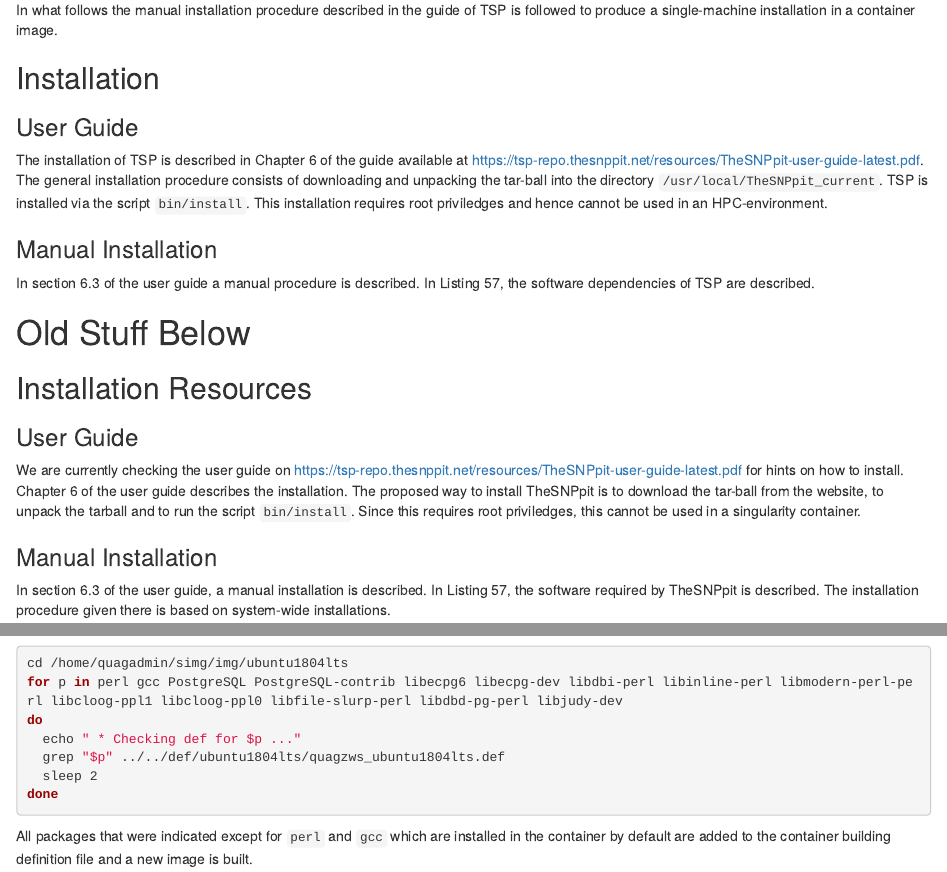
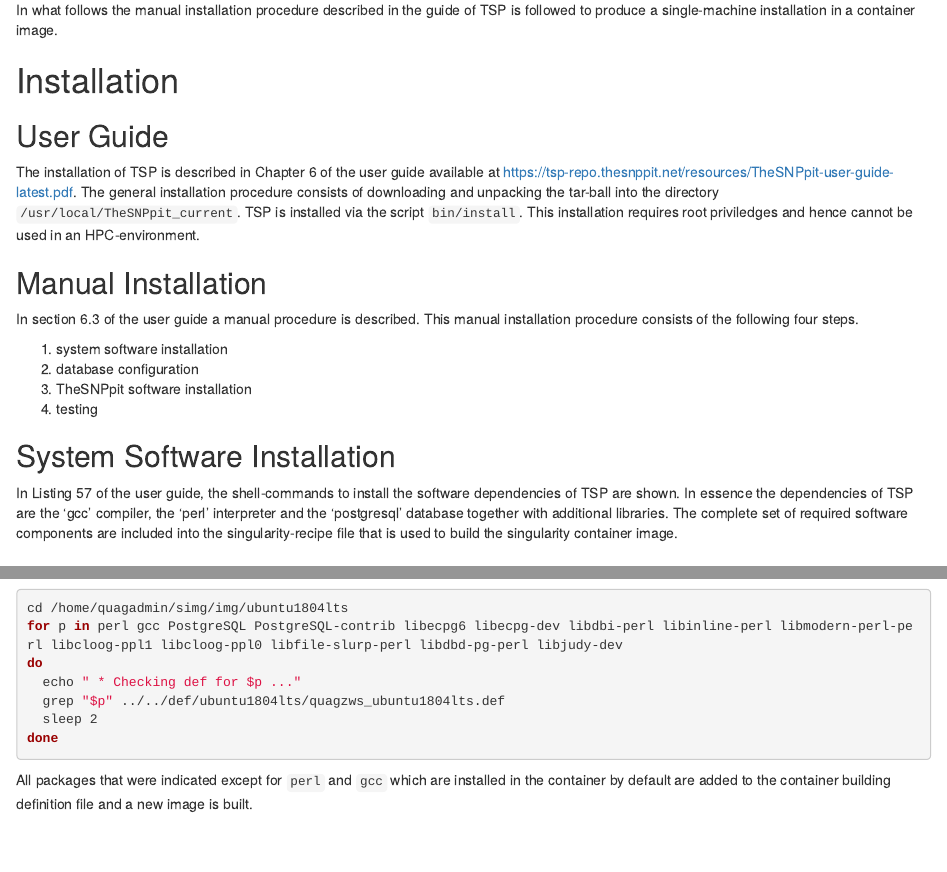
Before and after one commit to pvrqualitasag/quagtsp-sidef, an R Markdown document (howto/20191113_install_thesnppit/20191113_install_thesnppit.Rmd): the page in a window 1100 px wide, from 1120 px down, and a second part further down, joined at a grey line. Rendered offline with R 4.5, knitr and Pandoc, with nearby package versions; both versions are drawn in the output format of the newer one; some code elsewhere in the file could not run offline.

Commit message:
Updated to new round of development in 2020-06

````diff
--- a/howto/20191113_install_thesnppit/20191113_install_thesnppit.Rmd
+++ b/howto/20191113_install_thesnppit/20191113_install_thesnppit.Rmd
@@ -1,6 +1,6 @@
 ---
 title: "Installation of TheSNPpit on Singularity"
-output: github_document
+output: html_document
 ---
 
 ```{r setup, include=FALSE}
@@ -41,12 +41,20 @@
 In what follows the manual installation procedure described in the guide of TSP is followed to produce a single-machine installation in a container image.
 
 
-## Installation
-### User Guide
-The installation of TSP is described in Chapter 6 of the guide available at https://tsp-repo.thesnppit.net/resources/TheSNPpit-user-guide-latest.pdf. The general installation procedure consists of downloading and unpacking the tar-ball into the directory `/usr/local/TheSNPpit_current`. TSP is installed via the script `bin/install`. This installation requires root priviledges and hence cannot be used in an HPC-environment.
+# Installation
+## User Guide
+The installation of TSP is described in Chapter 6 of the user guide available at https://tsp-repo.thesnppit.net/resources/TheSNPpit-user-guide-latest.pdf. The general installation procedure consists of downloading and unpacking the tar-ball into the directory `/usr/local/TheSNPpit_current`. TSP is installed via the script `bin/install`. This installation requires root priviledges and hence cannot be used in an HPC-environment.
 
-### Manual Installation
-In section 6.3 of the user guide a manual procedure is described. In Listing 57, the software dependencies of TSP are described.
+## Manual Installation
+In section 6.3 of the user guide a manual procedure is described. This manual installation procedure consists of the following four steps.
+
+1. system software installation
+2. database configuration
+3. TheSNPpit software installation
+4. testing
+
+## System Software Installation
+In Listing 57 of the user guide, the shell-commands to install the software dependencies of TSP are shown. In essence the dependencies of TSP are the 'gcc' compiler, the 'perl' interpreter and the 'postgresql' database together with additional libraries. The complete set of required software components are included into the singularity-recipe file that is used to build the singularity container image.
 
 
 # Old Stuff Below
````
Also changed, not shown: howto/20200610_create_singularity_container_tsp/20200610_create_singularity_container_tsp.Rmd (added, +13 -0 lines), howto/20191113_install_thesnppit/20191113_install_thesnppit.html (added), howto/20191113_install_thesnppit/20191113_install_thesnppit.Rmd (4 more changed lines), 2 other files.
